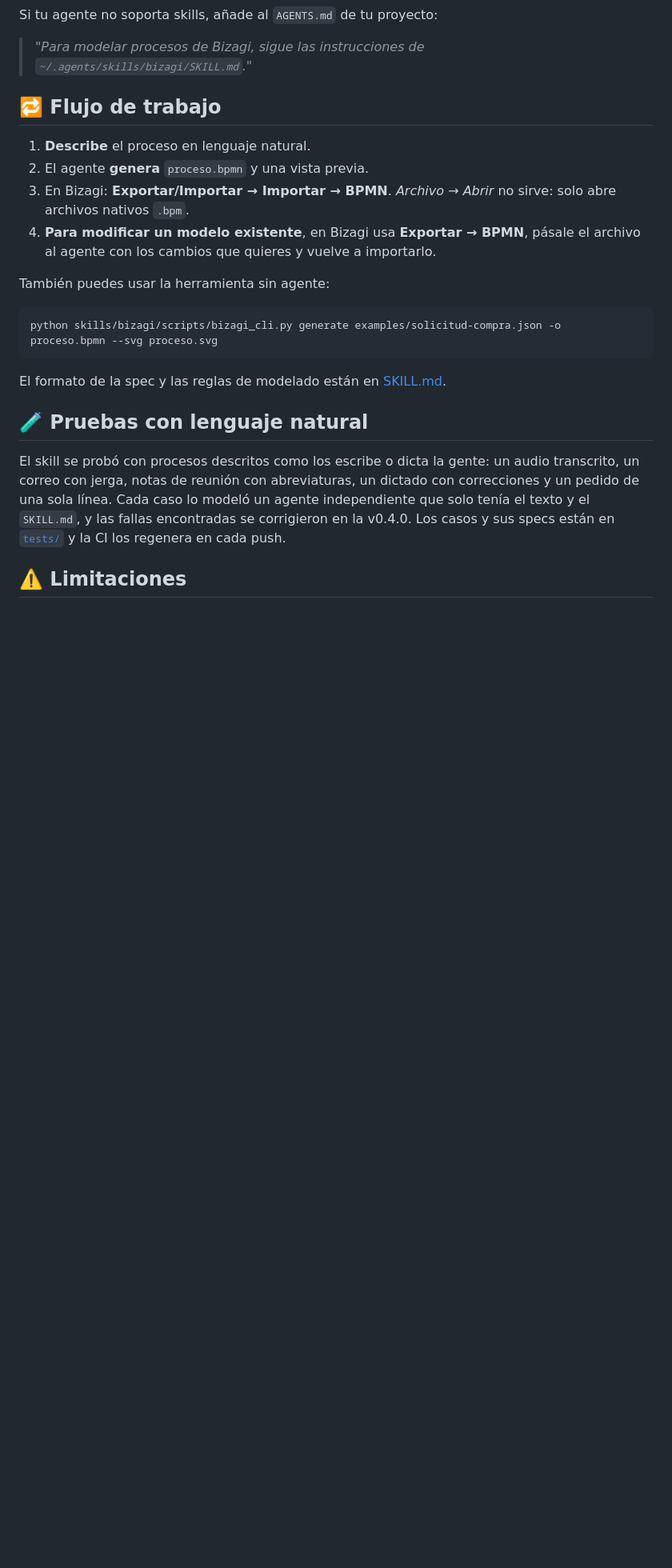
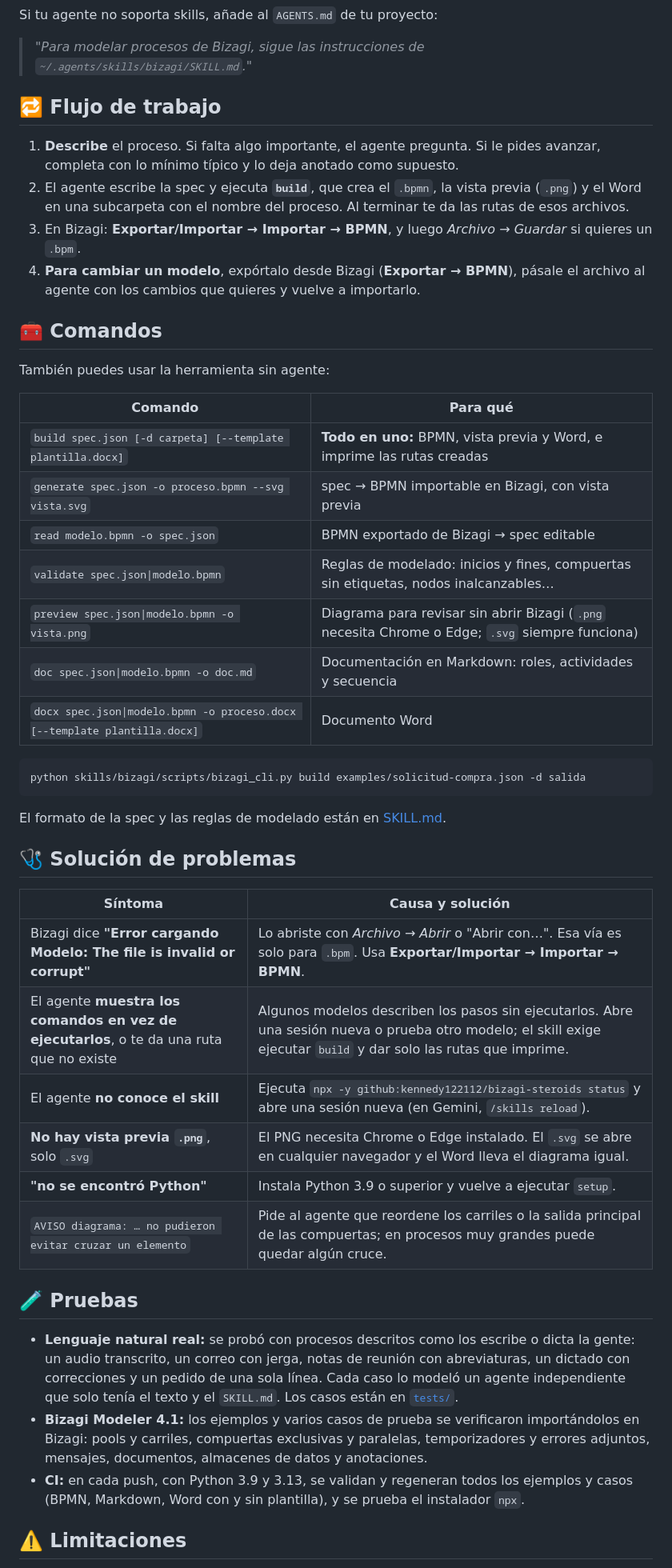
Before and after one commit to kennedy122112/bizagi-skill, a Markdown page: README.md, the part around one of its changes. Shown at 80% size. Drawn GitHub-style; blank space fills up the shorter version.

Commit message:
README: inicio rápido, ejemplos de pedidos, agentes probados y solución de problemas
Co-Authored-By: Claude Opus 5.5 <noreply@anthropic.com>

````diff
--- a/README.md
+++ b/README.md
@@ -177,22 +193,47 @@ Si tu agente no soporta skills, añade al `AGENTS.md` de tu proyecto:
 
 ## 🔁 Flujo de trabajo
 
-1. **Describe** el proceso en lenguaje natural.
-2. El agente **genera** `proceso.bpmn` y una vista previa.
-3. En Bizagi: **Exportar/Importar → Importar → BPMN**. *Archivo → Abrir* no sirve: solo abre archivos nativos `.bpm`.
-4. **Para modificar un modelo existente**, en Bizagi usa **Exportar → BPMN**, pásale el archivo al agente con los cambios que quieres y vuelve a importarlo.
+1. **Describe** el proceso. Si falta algo importante, el agente pregunta. Si le pides avanzar, completa con lo mínimo típico y lo deja anotado como supuesto.
+2. El agente escribe la spec y ejecuta **`build`**, que crea el `.bpmn`, la vista previa (`.png`) y el Word en una subcarpeta con el nombre del proceso. Al terminar te da las rutas de esos archivos.
+3. En Bizagi: **Exportar/Importar → Importar → BPMN**, y luego *Archivo → Guardar* si quieres un `.bpm`.
+4. **Para cambiar un modelo**, expórtalo desde Bizagi (**Exportar → BPMN**), pásale el archivo al agente con los cambios que quieres y vuelve a importarlo.
+
+## 🧰 Comandos
 
 También puedes usar la herramienta sin agente:
 
+| Comando | Para qué |
+|---|---|
+| `build spec.json [-d carpeta] [--template plantilla.docx]` | **Todo en uno:** BPMN, vista previa y Word, e imprime las rutas creadas |
+| `generate spec.json -o proceso.bpmn --svg vista.svg` | spec → BPMN importable en Bizagi, con vista previa |
+| `read modelo.bpmn -o spec.json` | BPMN exportado de Bizagi → spec editable |
+| `validate spec.json\|modelo.bpmn` | Reglas de modelado: inicios y fines, compuertas sin etiquetas, nodos inalcanzables… |
+| `preview spec.json\|modelo.bpmn -o vista.png` | Diagrama para revisar sin abrir Bizagi (`.png` necesita Chrome o Edge; `.svg` siempre funciona) |
+| `doc spec.json\|modelo.bpmn -o doc.md` | Documentación en Markdown: roles, actividades y secuencia |
+| `docx spec.json\|modelo.bpmn -o proceso.docx [--template plantilla.docx]` | Documento Word |
+
 ```bash
-python skills/bizagi/scripts/bizagi_cli.py generate examples/solicitud-compra.json -o proceso.bpmn --svg proceso.svg
+python skills/bizagi/scripts/bizagi_cli.py build examples/solicitud-compra.json -d salida
 ```
 
 El formato de la spec y las reglas de modelado están en [SKILL.md](skills/bizagi/SKILL.md).
 
-## 🧪 Pruebas con lenguaje natural
+## 🩺 Solución de problemas
 
-El skill se probó con procesos descritos como los escribe o dicta la gente: un audio transcrito, un correo con jerga, notas de reunión con abreviaturas, un dictado con correcciones y un pedido de una sola línea. Cada caso lo modeló un agente independiente que solo tenía el texto y el `SKILL.md`, y las fallas encontradas se corrigieron en la v0.4.0. Los casos y sus specs están en [`tests/`](tests/) y la CI los regenera en cada push.
+| Síntoma | Causa y solución |
+|---|---|
+| Bizagi dice **"Error cargando Modelo: The file is invalid or corrupt"** | Lo abriste con *Archivo → Abrir* o "Abrir con…". Esa vía es solo para `.bpm`. Usa **Exportar/Importar → Importar → BPMN**. |
+| El agente **muestra los comandos en vez de ejecutarlos**, o te da una ruta que no existe | Algunos modelos describen los pasos sin ejecutarlos. Abre una sesión nueva o prueba otro modelo; el skill exige ejecutar `build` y dar solo las rutas que imprime. |
+| El agente **no conoce el skill** | Ejecuta `npx -y github:kennedy122112/bizagi-steroids status` y abre una sesión nueva (en Gemini, `/skills reload`). |
+| **No hay vista previa `.png`**, solo `.svg` | El PNG necesita Chrome o Edge instalado. El `.svg` se abre en cualquier navegador y el Word lleva el diagrama igual. |
+| **"no se encontró Python"** | Instala Python 3.9 o superior y vuelve a ejecutar `setup`. |
+| `AVISO diagrama: … no pudieron evitar cruzar un elemento` | Pide al agente que reordene los carriles o la salida principal de las compuertas; en procesos muy grandes puede quedar algún cruce. |
+
+## 🧪 Pruebas
+
+- **Lenguaje natural real:** se probó con procesos descritos como los escribe o dicta la gente: un audio transcrito, un correo con jerga, notas de reunión con abreviaturas, un dictado con correcciones y un pedido de una sola línea. Cada caso lo modeló un agente independiente que solo tenía el texto y el `SKILL.md`. Los casos están en [`tests/`](tests/).
+- **Bizagi Modeler 4.1:** los ejemplos y varios casos de prueba se verificaron importándolos en Bizagi: pools y carriles, compuertas exclusivas y paralelas, temporizadores y errores adjuntos, mensajes, documentos, almacenes de datos y anotaciones.
+- **CI:** en cada push, con Python 3.9 y 3.13, se validan y regeneran todos los ejemplos y casos (BPMN, Markdown, Word con y sin plantilla), y se prueba el instalador `npx`.
 
 ## ⚠️ Limitaciones
 
````
Also changed, not shown: other parts of README.md (+64 -43 lines).
